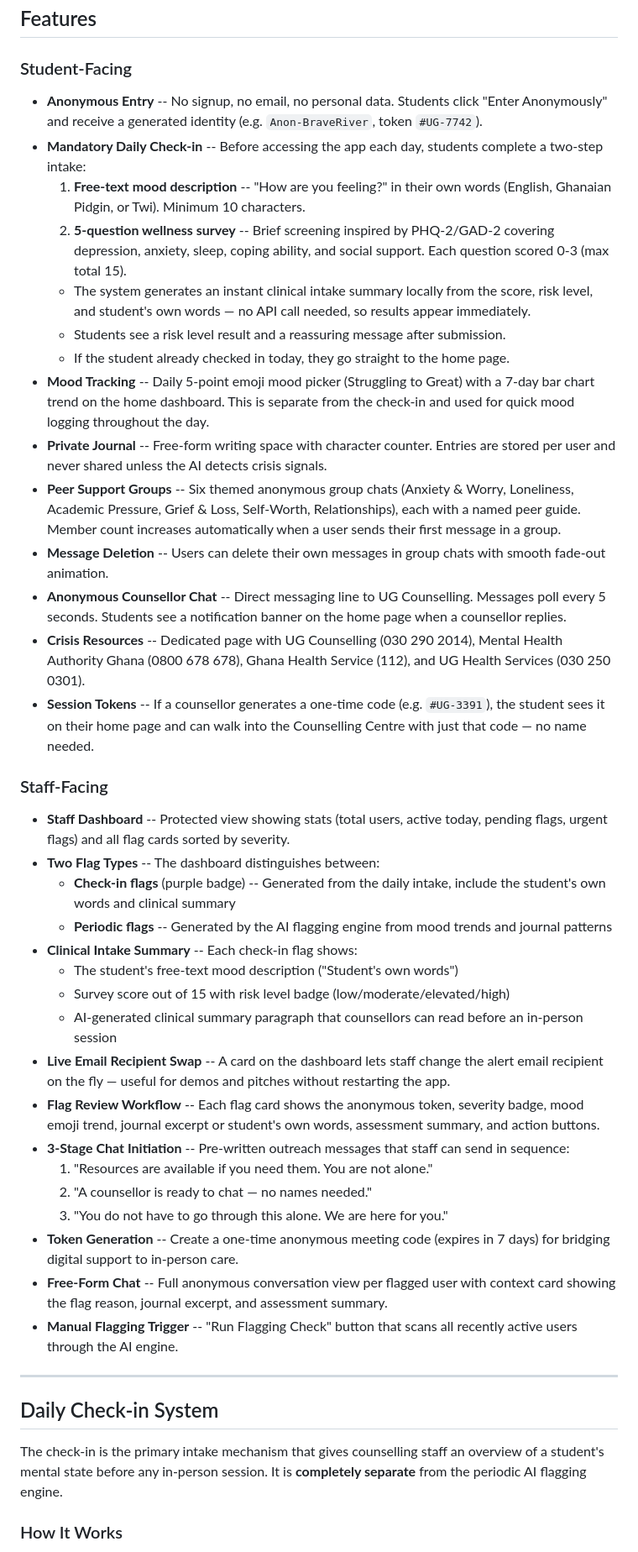
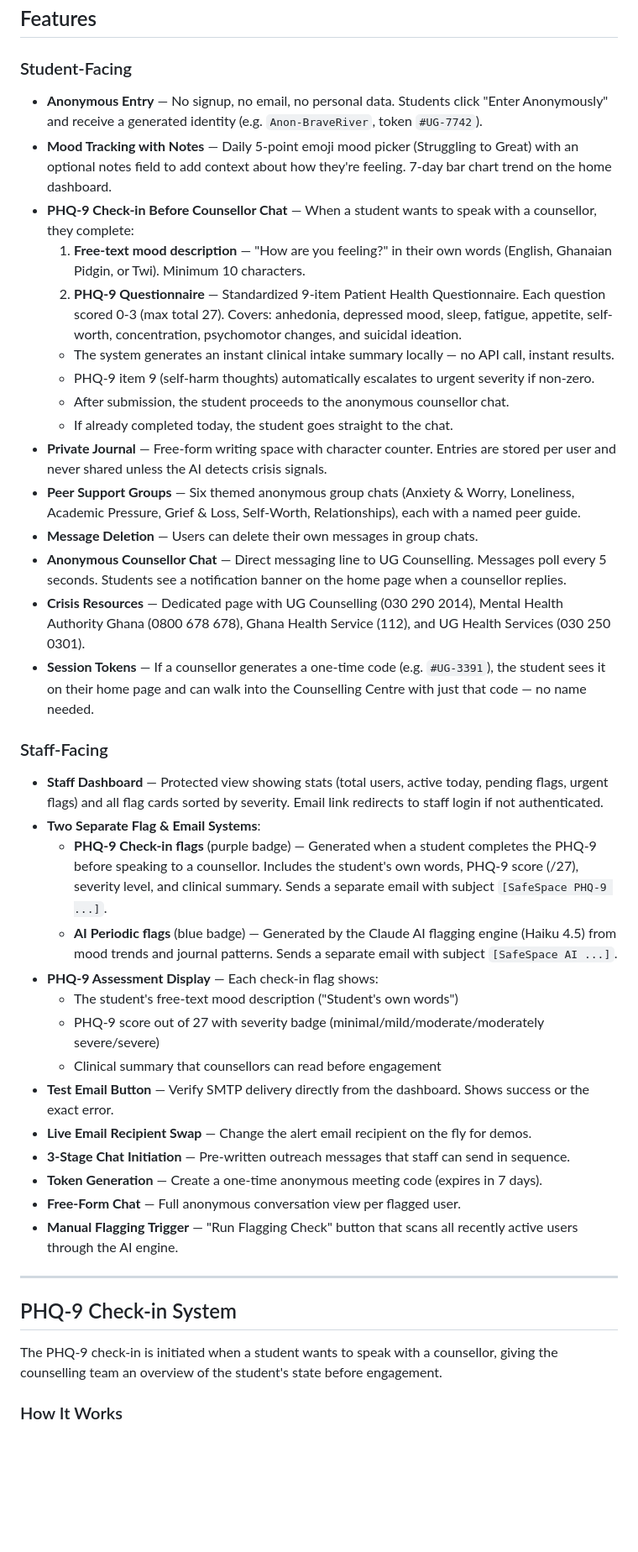
Before and after one commit to sakibumumuni/safespace1_ug, a Markdown page: README.md, the part around one of its changes. Shown at 84% size. Rendered like a GitHub page; blank space fills up the shorter version.

```diff
--- a/README.md
+++ b/README.md
@@ -64,46 +65,44 @@ A mobile-first web app where UG students can anonymously track mood, journal, ch
 
 ### Student-Facing
 
-- **Anonymous Entry** -- No signup, no email, no personal data. Students click "Enter Anonymously" and receive a generated identity (e.g. `Anon-BraveRiver`, token `#UG-7742`).
-- **Mandatory Daily Check-in** -- Before accessing the app each day, students complete a two-step intake:
-  1. **Free-text mood description** -- "How are you feeling?" in their own words (English, Ghanaian Pidgin, or Twi). Minimum 10 characters.
-  2. **5-question wellness survey** -- Brief screening inspired by PHQ-2/GAD-2 covering depression, anxiety, sleep, coping ability, and social support. Each question scored 0-3 (max total 15).
-  - The system generates an instant clinical intake summary locally from the score, risk level, and student's own words — no API call needed, so results appear immediately.
-  - Students see a risk level result and a reassuring message after submission.
-  - If the student already checked in today, they go straight to the home page.
-- **Mood Tracking** -- Daily 5-point emoji mood picker (Struggling to Great) with a 7-day bar chart trend on the home dashboard. This is separate from the check-in and used for quick mood logging throughout the day.
-- **Private Journal** -- Free-form writing space with character counter. Entries are stored per user and never shared unless the AI detects crisis signals.
-- **Peer Support Groups** -- Six themed anonymous group chats (Anxiety & Worry, Loneliness, Academic Pressure, Grief & Loss, Self-Worth, Relationships), each with a named peer guide. Member count increases automatically when a user sends their first message in a group.
-- **Message Deletion** -- Users can delete their own messages in group chats with smooth fade-out animation.
-- **Anonymous Counsellor Chat** -- Direct messaging line to UG Counselling. Messages poll every 5 seconds. Students see a notification banner on the home page when a counsellor replies.
-- **Crisis Resources** -- Dedicated page with UG Counselling (030 290 2014), Mental Health Authority Ghana (0800 678 678), Ghana Health Service (112), and UG Health Services (030 250 0301).
-- **Session Tokens** -- If a counsellor generates a one-time code (e.g. `#UG-3391`), the student sees it on their home page and can walk into the Counselling Centre with just that code — no name needed.
+- **Anonymous Entry** — No signup, no email, no personal data. Students click "Enter Anonymously" and receive a generated identity (e.g. `Anon-BraveRiver`, token `#UG-7742`).
+- **Mood Tracking with Notes** — Daily 5-point emoji mood picker (Struggling to Great) with an optional notes field to add context about how they're feeling. 7-day bar chart trend on the home dashboard.
+- **PHQ-9 Check-in Before Counsellor Chat** — When a student wants to speak with a counsellor, they complete:
+  1. **Free-text mood description** — "How are you feeling?" in their own words (English, Ghanaian Pidgin, or Twi). Minimum 10 characters.
+  2. **PHQ-9 Questionnaire** — Standardized 9-item Patient Health Questionnaire. Each question scored 0-3 (max total 27). Covers: anhedonia, depressed mood, sleep, fatigue, appetite, self-worth, concentration, psychomotor changes, and suicidal ideation.
+  - The system generates an instant clinical intake summary locally — no API call, instant results.
+  - PHQ-9 item 9 (self-harm thoughts) automatically escalates to urgent severity if non-zero.
+  - After submission, the student proceeds to the anonymous counsellor chat.
+  - If already completed today, the student goes straight to the chat.
+- **Private Journal** — Free-form writing space with character counter. Entries are stored per user and never shared unless the AI detects crisis signals.
+- **Peer Support Groups** — Six themed anonymous group chats (Anxiety & Worry, Loneliness, Academic Pressure, Grief & Loss, Self-Worth, Relationships), each with a named peer guide.
+- **Message Deletion** — Users can delete their own messages in group chats.
+- **Anonymous Counsellor Chat** — Direct messaging line to UG Counselling. Messages poll every 5 seconds. Students see a notification banner on the home page when a counsellor replies.
+- **Crisis Resources** — Dedicated page with UG Counselling (030 290 2014), Mental Health Authority Ghana (0800 678 678), Ghana Health Service (112), and UG Health Services (030 250 0301).
+- **Session Tokens** — If a counsellor generates a one-time code (e.g. `#UG-3391`), the student sees it on their home page and can walk into the Counselling Centre with just that code — no name needed.
 
 ### Staff-Facing
 
-- **Staff Dashboard** -- Protected view showing stats (total users, active today, pending flags, urgent flags) and all flag cards sorted by severity.
-- **Two Flag Types** -- The dashboard distinguishes between:
-  - **Check-in flags** (purple badge) -- Generated from the daily intake, include the student's own words and clinical summary
-  - **Periodic flags** -- Generated by the AI flagging engine from mood trends and journal patterns
-- **Clinical Intake Summary** -- Each check-in flag shows:
+- **Staff Dashboard** — Protected view showing stats (total users, active today, pending flags, urgent flags) and all flag cards sorted by severity. Email link redirects to staff login if not authenticated.
+- **Two Separate Flag & Email Systems**:
+  - **PHQ-9 Check-in flags** (purple badge) — Generated when a student completes the PHQ-9 before speaking to a counsellor. Includes the student's own words, PHQ-9 score (/27), severity level, and clinical summary. Sends a separate email with subject `[SafeSpace PHQ-9 ...]`.
+  - **AI Periodic flags** (blue badge) — Generated by the Claude AI flagging engine (Haiku 4.5) from mood trends and journal patterns. Sends a separate email with subject `[SafeSpace AI ...]`.
+- **PHQ-9 Assessment Display** — Each check-in flag shows:
   - The student's free-text mood description ("Student's own words")
-  - Survey score out of 15 with risk level badge (low/moderate/elevated/high)
-  - AI-generated clinical summary paragraph that counsellors can read before an in-person session
-- **Live Email Recipient Swap** -- A card on the dashboard lets staff change the alert email recipient on the fly — useful for demos and pitches without restarting the app.
-- **Flag Review Workflow** -- Each flag card shows the anonymous token, severity badge, mood emoji trend, journal excerpt or student's own words, assessment summary, and action buttons.
-- **3-Stage Chat Initiation** -- Pre-written outreach messages that staff can send in sequence:
-  1. "Resources are available if you need them. You are not alone."
-  2. "A counsellor is ready to chat — no names needed."
-  3. "You do not have to go through this alone. We are here for you."
-- **Token Generation** -- Create a one-time anonymous meeting code (expires in 7 days) for bridging digital support to in-person care.
-- **Free-Form Chat** -- Full anonymous conversation view per flagged user with context card showing the flag reason, journal excerpt, and assessment summary.
-- **Manual Flagging Trigger** -- "Run Flagging Check" button that scans all recently active users through the AI engine.
+  - PHQ-9 score out of 27 with severity badge (minimal/mild/moderate/moderately severe/severe)
+  - Clinical summary that counsellors can read before engagement
+- **Test Email Button** — Verify SMTP delivery directly from the dashboard. Shows success or the exact error.
+- **Live Email Recipient Swap** — Change the alert email recipient on the fly for demos.
+- **3-Stage Chat Initiation** — Pre-written outreach messages that staff can send in sequence.
+- **Token Generation** — Create a one-time anonymous meeting code (expires in 7 days).
+- **Free-Form Chat** — Full anonymous conversation view per flagged user.
+- **Manual Flagging Trigger** — "Run Flagging Check" button that scans all recently active users through the AI engine.
 
 ---
 
-## Daily Check-in System
+## PHQ-9 Check-in System
 
-The check-in is the primary intake mechanism that gives counselling staff an overview of a student's mental state before any in-person session. It is **completely separate** from the periodic AI flagging engine.
+The PHQ-9 check-in is initiated when a student wants to speak with a counsellor, giving the counselling team an overview of the student's state before engagement.
 
 ### How It Works
 
```
Also changed, not shown: other parts of README.md (+138 -159 lines).
